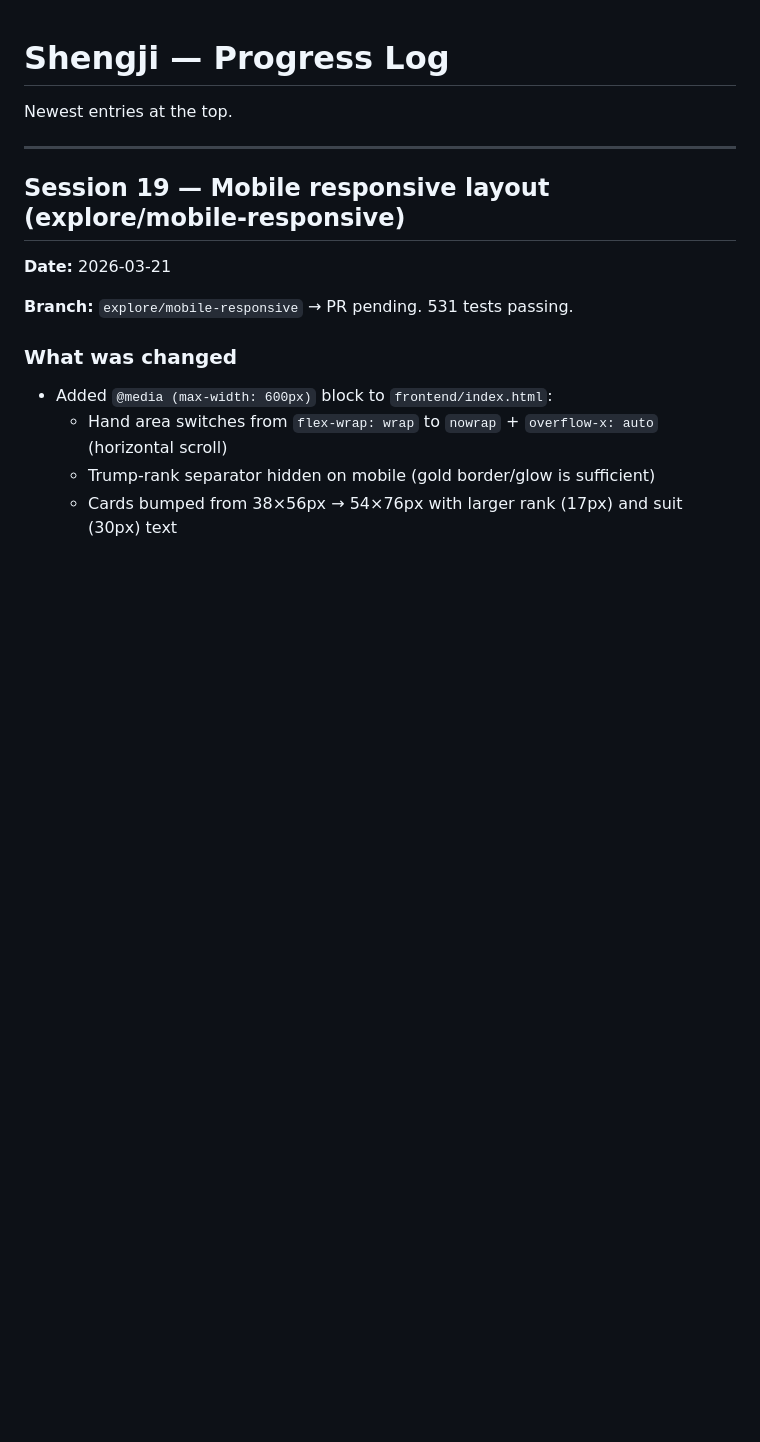
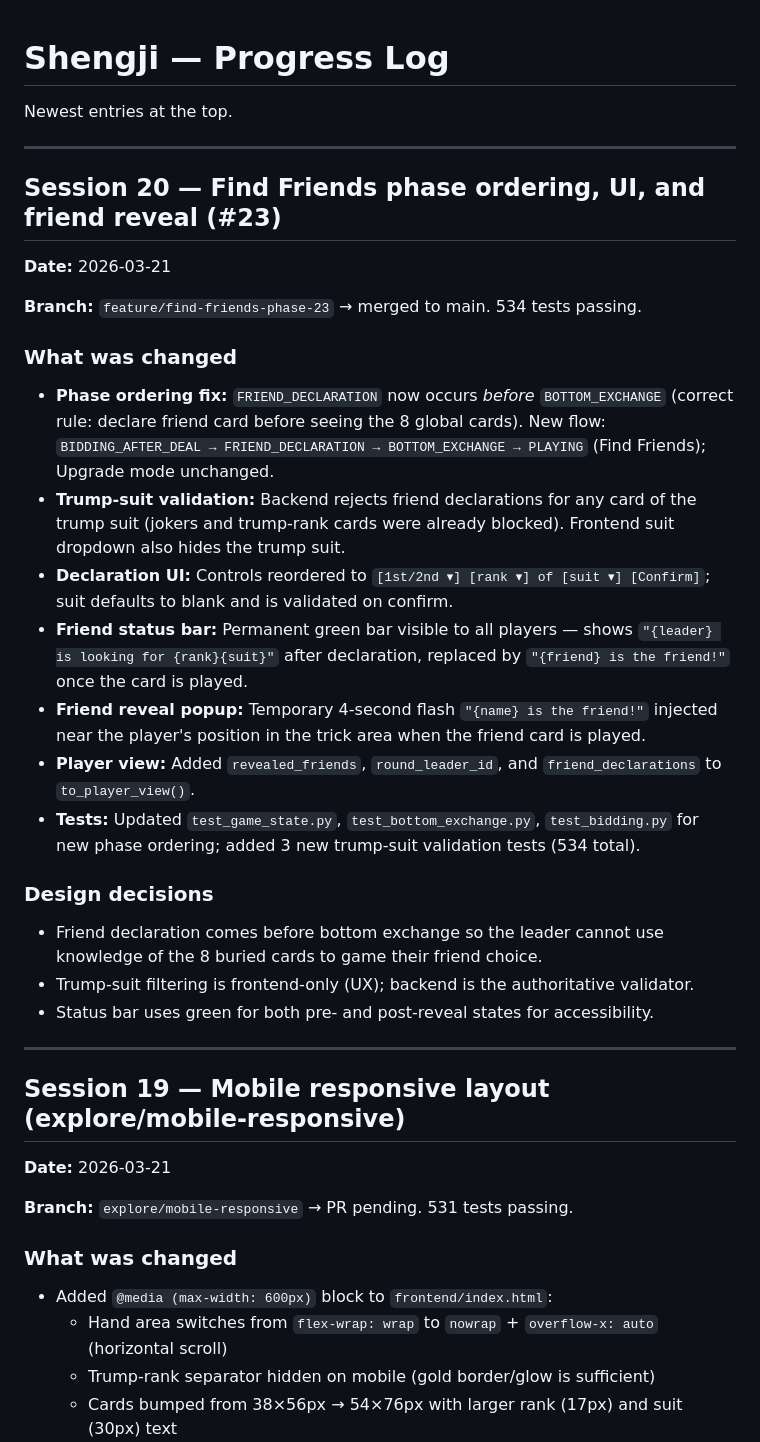
Before and after one commit to JCoder121/eighty-points, a Markdown page: PROGRESS.md, the part around the change. GitHub-like rendering; blank space fills up the shorter version.

Commit message:
docs: session 20 progress + current state update
Co-Authored-By: Claude Sonnet 4.6 <noreply@anthropic.com>

```diff
--- a/PROGRESS.md
+++ b/PROGRESS.md
@@ -1,6 +1,30 @@
 # Shengji — Progress Log
 
 Newest entries at the top.
+
+---
+
+## Session 20 — Find Friends phase ordering, UI, and friend reveal (#23)
+
+**Date:** 2026-03-21
+
+**Branch:** `feature/find-friends-phase-23` → merged to main. 534 tests passing.
+
+### What was changed
+
+- **Phase ordering fix:** `FRIEND_DECLARATION` now occurs *before* `BOTTOM_EXCHANGE` (correct rule: declare friend card before seeing the 8 global cards). New flow: `BIDDING_AFTER_DEAL → FRIEND_DECLARATION → BOTTOM_EXCHANGE → PLAYING` (Find Friends); Upgrade mode unchanged.
+- **Trump-suit validation:** Backend rejects friend declarations for any card of the trump suit (jokers and trump-rank cards were already blocked). Frontend suit dropdown also hides the trump suit.
+- **Declaration UI:** Controls reordered to `[1st/2nd ▾] [rank ▾] of [suit ▾] [Confirm]`; suit defaults to blank and is validated on confirm.
+- **Friend status bar:** Permanent green bar visible to all players — shows `"{leader} is looking for {rank}{suit}"` after declaration, replaced by `"{friend} is the friend!"` once the card is played.
+- **Friend reveal popup:** Temporary 4-second flash `"{name} is the friend!"` injected near the player's position in the trick area when the friend card is played.
+- **Player view:** Added `revealed_friends`, `round_leader_id`, and `friend_declarations` to `to_player_view()`.
+- **Tests:** Updated `test_game_state.py`, `test_bottom_exchange.py`, `test_bidding.py` for new phase ordering; added 3 new trump-suit validation tests (534 total).
+
+### Design decisions
+
+- Friend declaration comes before bottom exchange so the leader cannot use knowledge of the 8 buried cards to game their friend choice.
+- Trump-suit filtering is frontend-only (UX); backend is the authoritative validator.
+- Status bar uses green for both pre- and post-reveal states for accessibility.
 
 ---
 
```
Also changed, not shown: CURRENT_STATE.md (+2 -1 lines).
